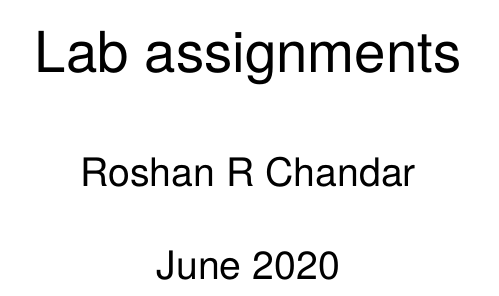
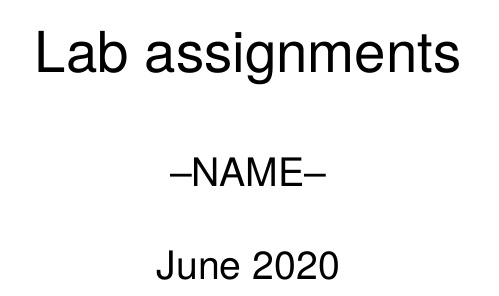
Before and after one commit to Roshan-R/kickass, a LaTeX document (baseout.tex): part of page 1 of 3, cut so that both start at the same text. Compiled offline with pdfLaTeX.

```diff
--- a/baseout.tex
+++ b/baseout.tex
@@ -34,7 +34,7 @@
 \newtheorem{defi}{Definition}
 
 \title{Lab assignments}
-\author{Roshan R Chandar}
+\author{--NAME--}
 \date{June 2020}
 
 % custom footers and headers
```
Also changed, not shown: 2 other files.
